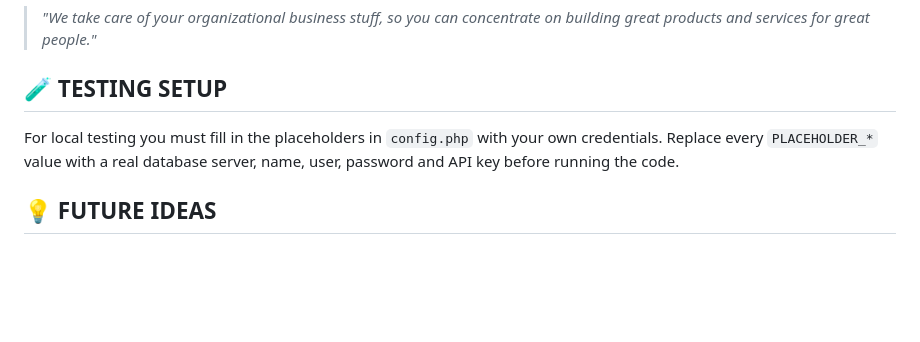
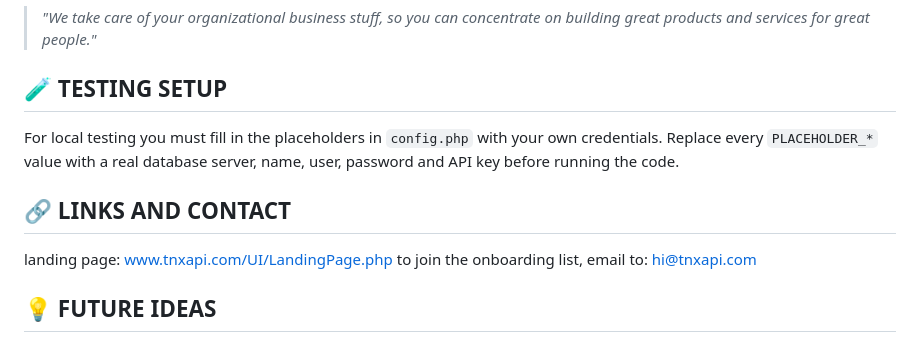
Before and after one commit to StultusEstQuiHocLegit/TNXAPI4, a Markdown page: README.md, the part around the change. GitHub-like rendering; blank space fills up the shorter version.

```diff
--- a/README.md
+++ b/README.md
@@ -79,6 +79,10 @@ As you can see   XD, bringing basically the same advantages as above, but now ev
 ## 🧪 TESTING SETUP
 For local testing you must fill in the placeholders in `config.php` with your own credentials. Replace every `PLACEHOLDER_*` value with a real database server, name, user, password and API key before running the code.
 
+## 🔗 LINKS AND CONTACT
+landing page: www.tnxapi.com/UI/LandingPage.php
+to join the onboarding list, email to: hi@tnxapi.com
+
 ## 💡 FUTURE IDEAS
 ADD SOMETHING TO:
 1.) have automatically recurring calls to the AI
```
